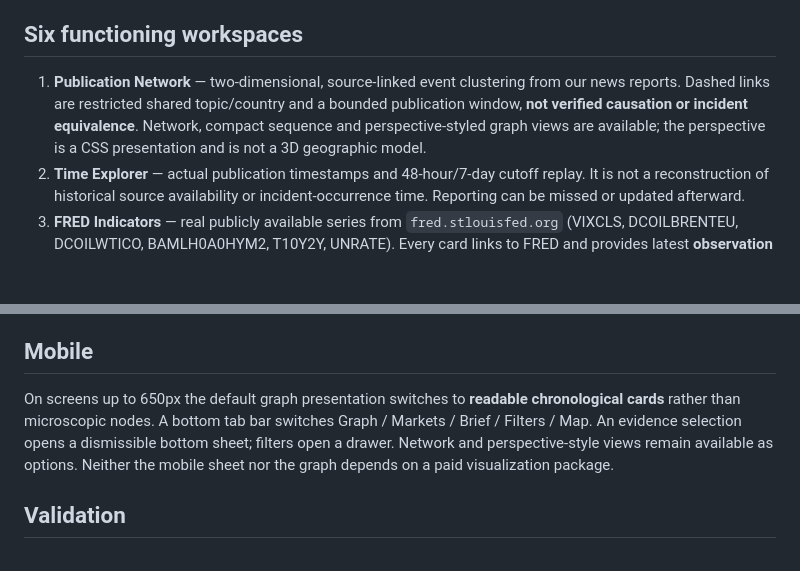
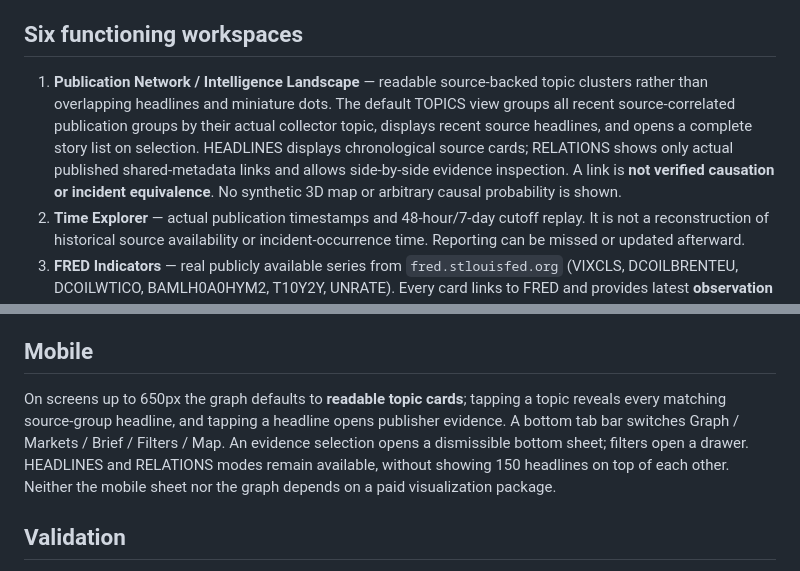
Before and after one commit to XproTN-dev/gulfastra, a Markdown page: docs/IMPACT_LAB.md, 2 parts joined by grey strips. GitHub-like rendering; blank space fills up the shorter version.

Commit message:
docs: replace obsolete dense network and pseudo-3D descriptions with readable topical evidence explorer

```diff
--- a/docs/IMPACT_LAB.md
+++ b/docs/IMPACT_LAB.md
@@ -8,7 +8,7 @@ Inspired by analytical workflows shown in Breakpoint Monitor videos, but indepen
 
 ## Six functioning workspaces
 
-1. **Publication Network** — two-dimensional, source-linked event clustering from our news reports. Dashed links are restricted shared topic/country and a bounded publication window, **not verified causation or incident equivalence**. Network, compact sequence and perspective-styled graph views are available; the perspective is a CSS presentation and is not a 3D geographic model.
+1. **Publication Network / Intelligence Landscape** — readable source-backed topic clusters rather than overlapping headlines and miniature dots. The default TOPICS view groups all recent source-correlated publication groups by their actual collector topic, displays recent source headlines, and opens a complete story list on selection. HEADLINES displays chronological source cards; RELATIONS shows only actual published shared-metadata links and allows side-by-side evidence inspection. A link is **not verified causation or incident equivalence**. No synthetic 3D map or arbitrary causal probability is shown.
 2. **Time Explorer** — actual publication timestamps and 48-hour/7-day cutoff replay. It is not a reconstruction of historical source availability or incident-occurrence time. Reporting can be missed or updated afterward.
 3. **FRED Indicators** — real publicly available series from `fred.stlouisfed.org` (VIXCLS, DCOILBRENTEU, DCOILWTICO, BAMLH0A0HYM2, T10Y2Y, UNRATE). Every card links to FRED and provides latest **observation date**, value and retrieval status. GitHub Actions fetches the open CSV roughly every 12h; different underlying series publish at different cadences. Not live market quotes.
 4. **2008 Comparison** — recorded values from 2007–2009, with October 15, 2008 or the closest available earlier reference period, and current published values. Curves overlay historical and recent windows with a shared raw-value vertical scale, **not shared calendar dates**; no percentage similarity/probability of another crisis is claimed.
@@ -31,7 +31,7 @@ The files are committed to `intelligence-data` and referenced by versioned hashe
 
 ## Mobile
 
-On screens up to 650px the default graph presentation switches to **readable chronological cards** rather than microscopic nodes. A bottom tab bar switches Graph / Markets / Brief / Filters / Map. An evidence selection opens a dismissible bottom sheet; filters open a drawer. Network and perspective-style views remain available as options. Neither the mobile sheet nor the graph depends on a paid visualization package.
+On screens up to 650px the graph defaults to **readable topic cards**; tapping a topic reveals every matching source-group headline, and tapping a headline opens publisher evidence. A bottom tab bar switches Graph / Markets / Brief / Filters / Map. An evidence selection opens a dismissible bottom sheet; filters open a drawer. HEADLINES and RELATIONS modes remain available, without showing 150 headlines on top of each other. Neither the mobile sheet nor the graph depends on a paid visualization package.
 
 ## Validation
 
```
